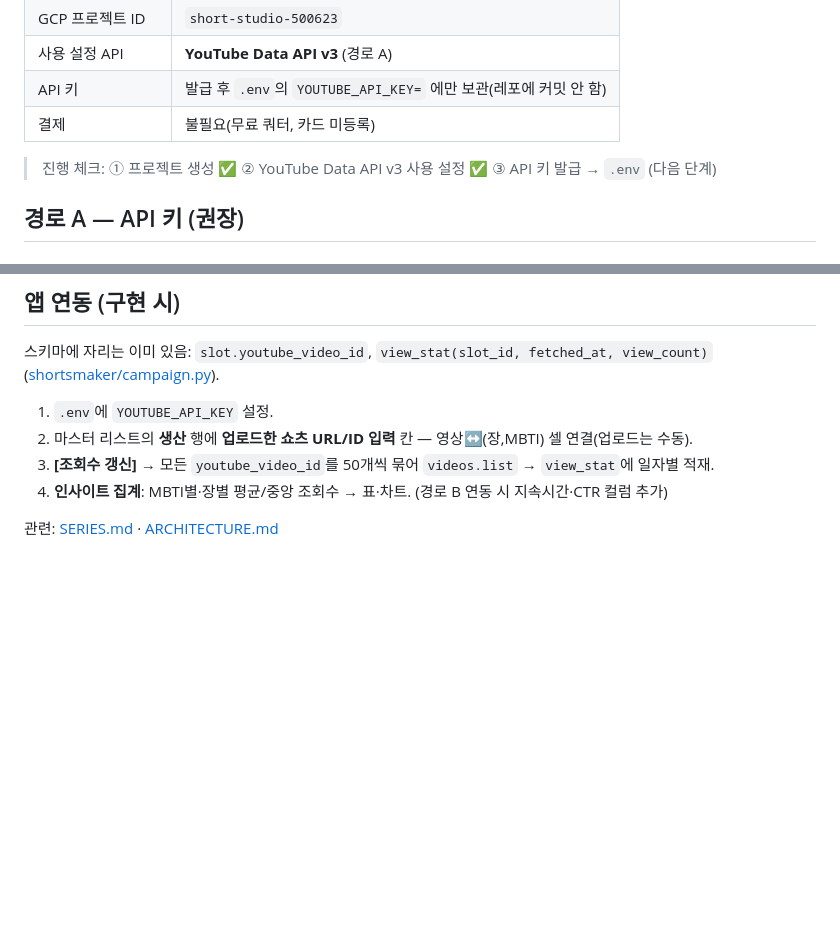
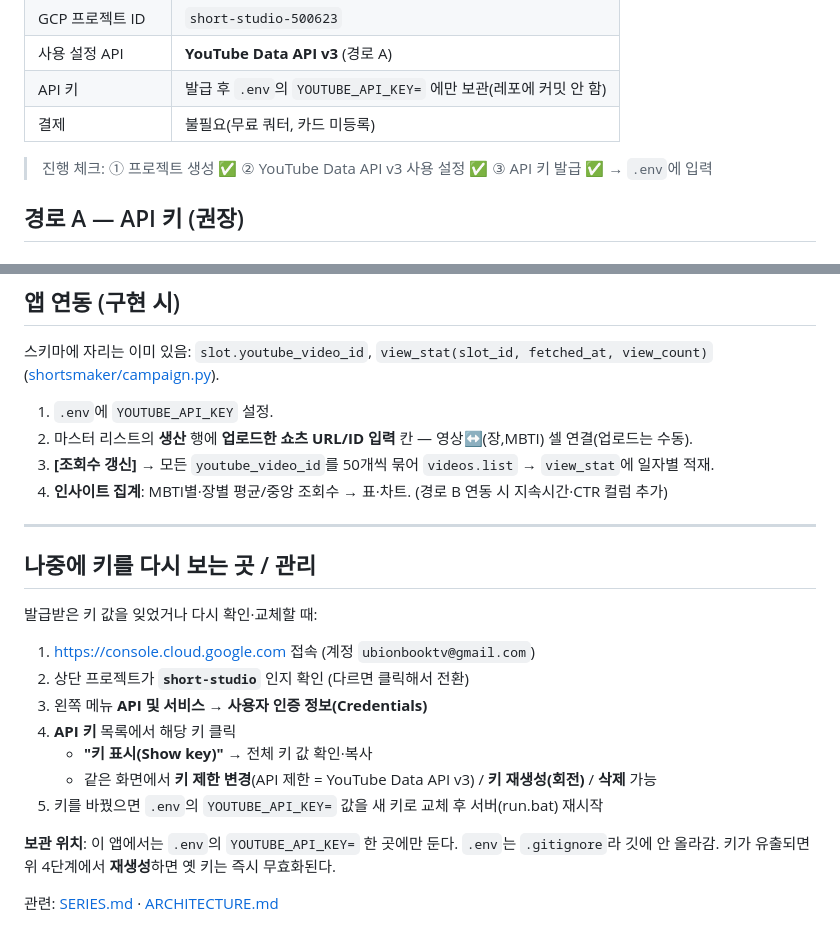
Before and after one commit to leedonwoo2827-ship-it/shorts-studio, a Markdown page: docs/YOUTUBE_API.md, 2 parts joined by grey strips. Rendered like a GitHub page; blank space fills up the shorter version.

Commit message:
docs(youtube): 키 재확인/관리 위치(Credentials) 추가 + 발급 체크 완료 표시
Co-Authored-By: Claude Opus 4.8 <noreply@anthropic.com>

```diff
--- a/docs/YOUTUBE_API.md
+++ b/docs/YOUTUBE_API.md
@@ -28,7 +28,7 @@ YouTube API 연동 절차. 두 경로가 있고, **목적이 조회수면 경로
 | API 키 | 발급 후 `.env`의 `YOUTUBE_API_KEY=` 에만 보관(레포에 커밋 안 함) |
 | 결제 | 불필요(무료 쿼터, 카드 미등록) |
 
-> 진행 체크: ① 프로젝트 생성 ✅ ② YouTube Data API v3 사용 설정 ✅ ③ API 키 발급 → `.env` (다음 단계)
+> 진행 체크: ① 프로젝트 생성 ✅ ② YouTube Data API v3 사용 설정 ✅ ③ API 키 발급 ✅ → `.env`에 입력
 
 ## 경로 A — API 키 (권장)
 
@@ -79,4 +79,20 @@ GET .../playlistItems?part=contentDetails&playlistId=<uploads>&maxResults=50&key
 3. **[조회수 갱신]** → 모든 `youtube_video_id`를 50개씩 묶어 `videos.list` → `view_stat`에 일자별 적재.
 4. **인사이트 집계**: MBTI별·장별 평균/중앙 조회수 → 표·차트. (경로 B 연동 시 지속시간·CTR 컬럼 추가)
 
+---
+
+## 나중에 키를 다시 보는 곳 / 관리
+발급받은 키 값을 잊었거나 다시 확인·교체할 때:
+
+1. https://console.cloud.google.com 접속 (계정 `ubionbooktv@gmail.com`)
+2. 상단 프로젝트가 **`short-studio`** 인지 확인 (다르면 클릭해서 전환)
+3. 왼쪽 메뉴 **API 및 서비스 → 사용자 인증 정보(Credentials)**
+4. **API 키** 목록에서 해당 키 클릭
+   - **"키 표시(Show key)"** → 전체 키 값 확인·복사
+   - 같은 화면에서 **키 제한 변경**(API 제한 = YouTube Data API v3) / **키 재생성(회전)** / **삭제** 가능
+5. 키를 바꿨으면 `.env`의 `YOUTUBE_API_KEY=` 값을 새 키로 교체 후 서버(run.bat) 재시작
+
+**보관 위치**: 이 앱에서는 `.env`의 `YOUTUBE_API_KEY=` 한 곳에만 둔다. `.env`는 `.gitignore`라 깃에 안 올라감.
+키가 유출되면 위 4단계에서 **재생성**하면 옛 키는 즉시 무효화된다.
+
 관련: [SERIES.md](SERIES.md) · [ARCHITECTURE.md](ARCHITECTURE.md)
```
